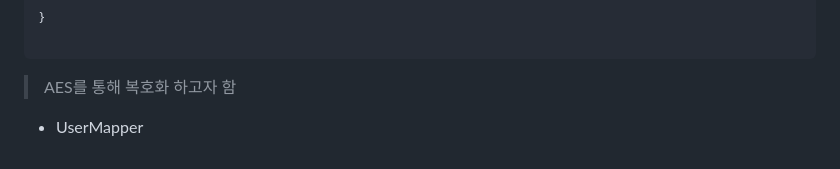
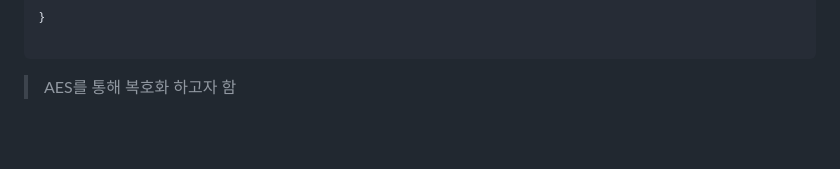
Before and after one commit to Pyogowoon/team-project-WTT, a Markdown page: README.md, the part around the change. GitHub-like rendering; folded sections open; blank space fills up the shorter version.

````diff
--- a/README.md
+++ b/README.md
@@ -423,7 +423,7 @@ public class AES {
 ```
 > AES를 통해 복호화 하고자 함
 
-- UserMapper
+
 
 
  </details>
````
